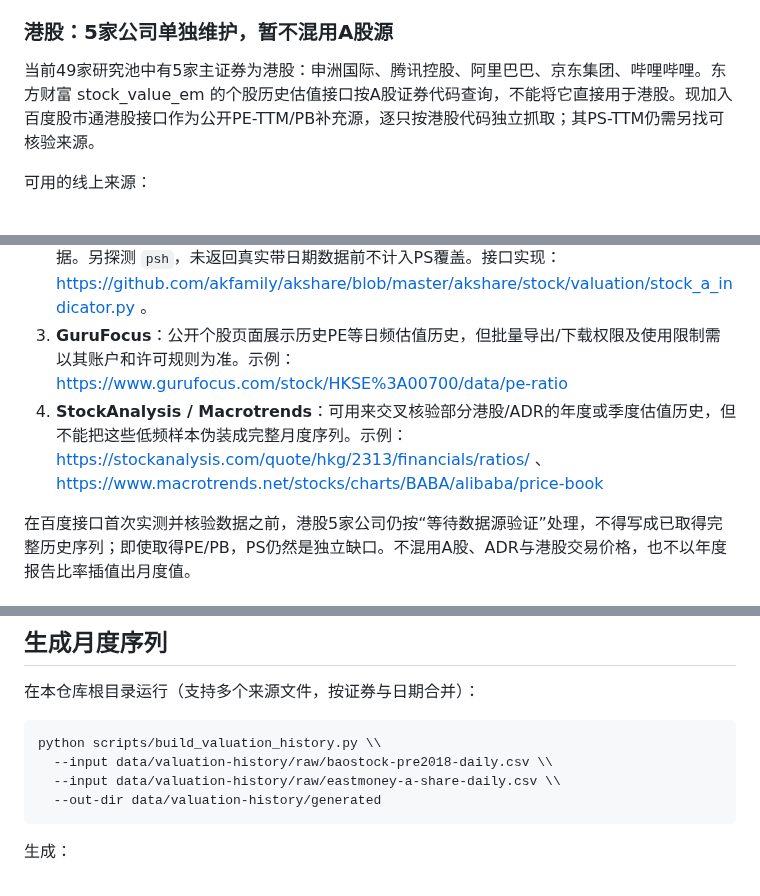
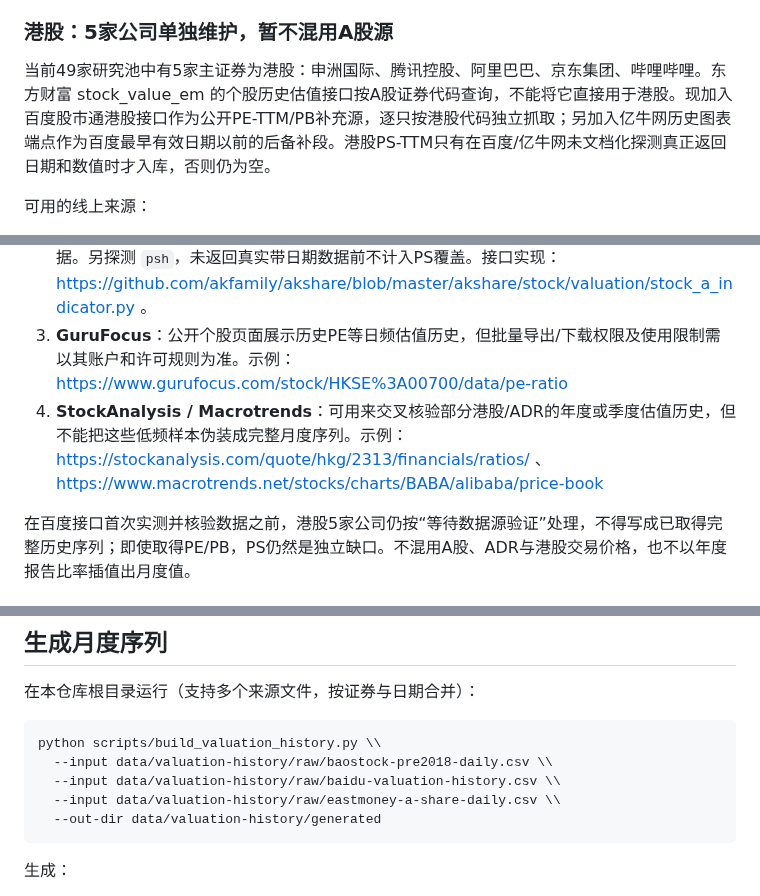
Before and after one commit to yuweijia1992/demo, a Markdown page: data/valuation-history/README.md, 3 parts joined by grey strips. Rendered like a GitHub page.

```diff
--- a/data/valuation-history/README.md
+++ b/data/valuation-history/README.md
@@ -87,13 +87,13 @@ AKShare公开接口封装了百度股市通个股估值历史：
 
 ### 港股：5家公司单独维护，暂不混用A股源
 
-当前49家研究池中有5家主证券为港股：申洲国际、腾讯控股、阿里巴巴、京东集团、哔哩哔哩。东方财富 stock_value_em 的个股历史估值接口按A股证券代码查询，不能将它直接用于港股。现加入百度股市通港股接口作为公开PE-TTM/PB补充源，逐只按港股代码独立抓取；其PS-TTM仍需另找可核验来源。
+当前49家研究池中有5家主证券为港股：申洲国际、腾讯控股、阿里巴巴、京东集团、哔哩哔哩。东方财富 stock_value_em 的个股历史估值接口按A股证券代码查询，不能将它直接用于港股。现加入百度股市通港股接口作为公开PE-TTM/PB补充源，逐只按港股代码独立抓取；另加入亿牛网历史图表端点作为百度最早有效日期以前的后备补段。港股PS-TTM只有在百度/亿牛网未文档化探测真正返回日期和数值时才入库，否则仍为空。
 
 可用的线上来源：
 1. **理杏仁港股历史估值API**：提供PE-TTM、PB、PS-TTM的日数据及5/10年分位统计，但需要用户专属Token。文档：https://www.lixinger.com/api/open-api/html-doc/hk/company/fundamental/security
 2. **亿牛网 Enniu（历史补充备选）**：AKShare公开实现显示可从 `https://eniu.com/chart/peh/hk{代码}` 与 `pbh` 读取港股PE/PB历史JSON；AKShare文档明确提示该数据源暂未更新。本项目仅保留严格早于百度最早有效日期的记录，不覆盖较新百度数据。另探测 `psh`，未返回真实带日期数据前不计入PS覆盖。接口实现：https://github.com/akfamily/akshare/blob/master/akshare/stock/valuation/stock_a_indicator.py 。
 3. **GuruFocus**：公开个股页面展示历史PE等日频估值历史，但批量导出/下载权限及使用限制需以其账户和许可规则为准。示例：https://www.gurufocus.com/stock/HKSE%3A00700/data/pe-ratio
-3. **StockAnalysis / Macrotrends**：可用来交叉核验部分港股/ADR的年度或季度估值历史，但不能把这些低频样本伪装成完整月度序列。示例：https://stockanalysis.com/quote/hkg/2313/financials/ratios/ 、https://www.macrotrends.net/stocks/charts/BABA/alibaba/price-book
+4. **StockAnalysis / Macrotrends**：可用来交叉核验部分港股/ADR的年度或季度估值历史，但不能把这些低频样本伪装成完整月度序列。示例：https://stockanalysis.com/quote/hkg/2313/financials/ratios/ 、https://www.macrotrends.net/stocks/charts/BABA/alibaba/price-book
 
 在百度接口首次实测并核验数据之前，港股5家公司仍按“等待数据源验证”处理，不得写成已取得完整历史序列；即使取得PE/PB，PS仍然是独立缺口。不混用A股、ADR与港股交易价格，也不以年度报告比率插值出月度值。
 
@@ -130,6 +130,7 @@ AKShare公开接口封装了百度股市通个股估值历史：
 ~~~bash
 python scripts/build_valuation_history.py \\
   --input data/valuation-history/raw/baostock-pre2018-daily.csv \\
+  --input data/valuation-history/raw/baidu-valuation-history.csv \\
   --input data/valuation-history/raw/eastmoney-a-share-daily.csv \\
   --out-dir data/valuation-history/generated
 ~~~
```
Also changed, not shown: other parts of data/valuation-history/README.md (+3 -3 lines).
